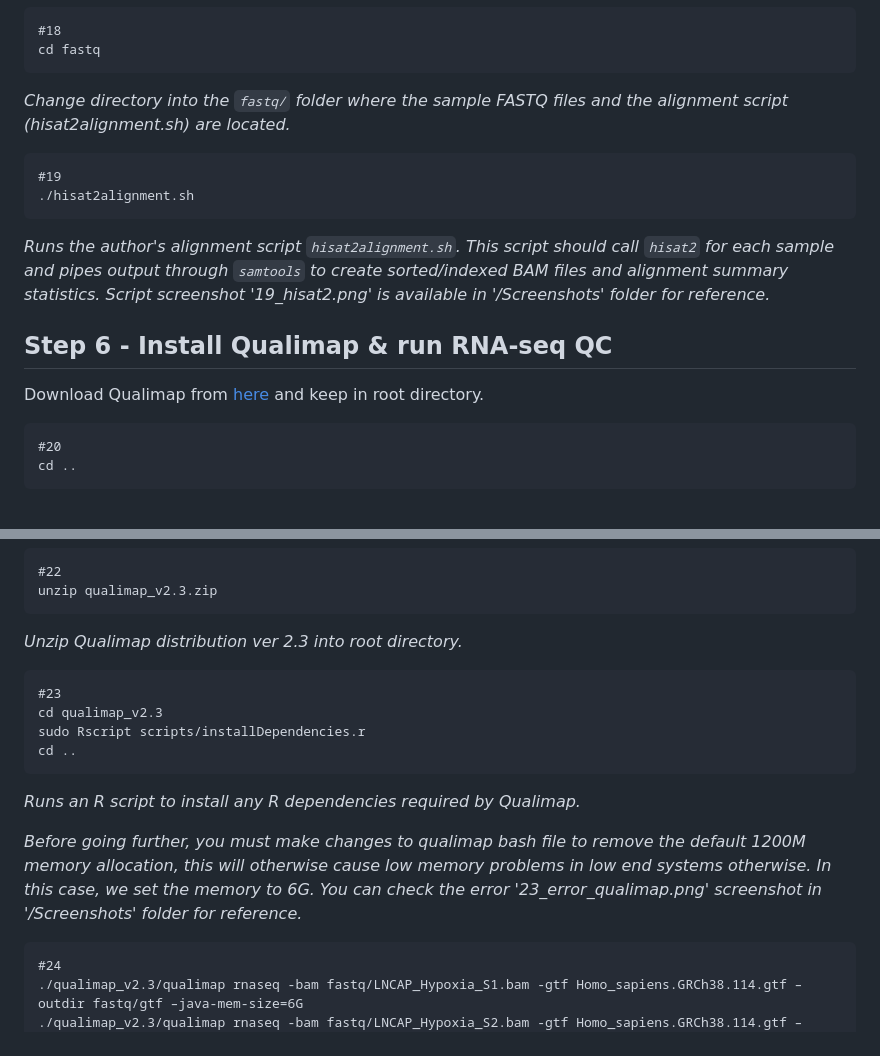
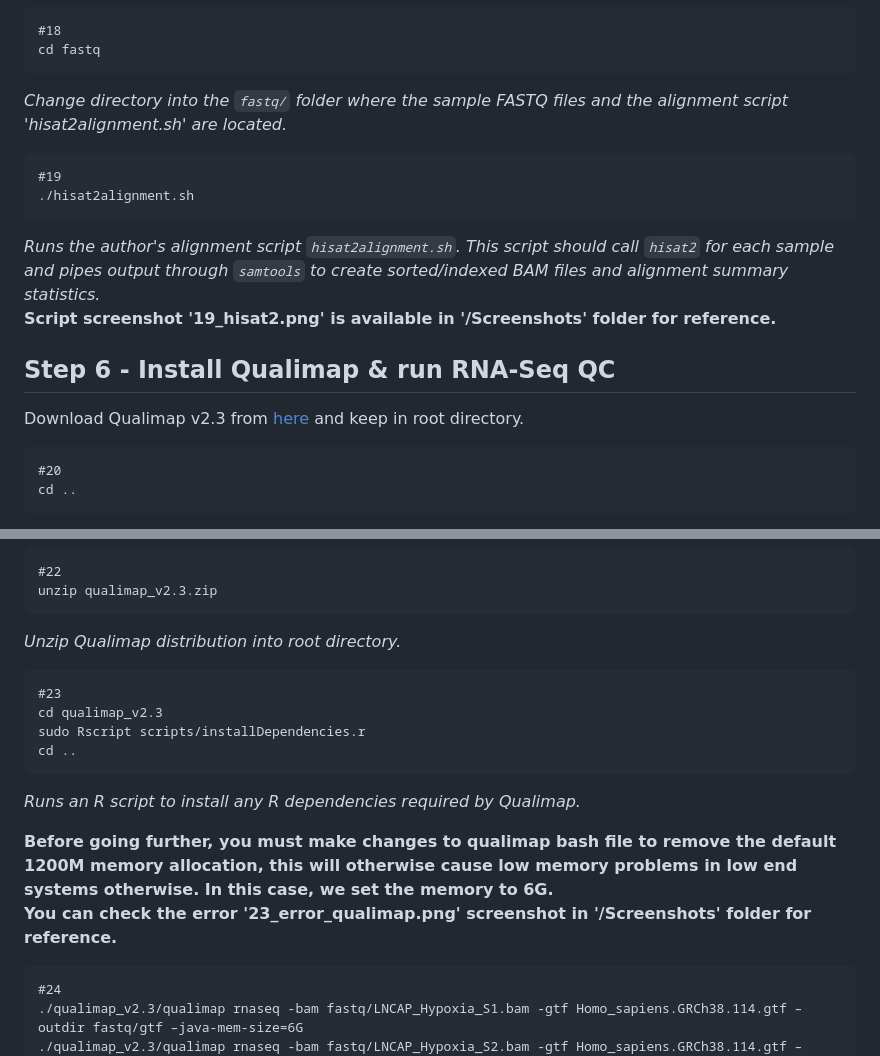
Before and after one commit to CH1NMAY117/Bulk_RNA-Seq_Analysis_Pipeline, a Markdown page: Readme.md, 2 parts joined by grey strips. Drawn GitHub-style.

````diff
--- a/Readme.md
+++ b/Readme.md
@@ -191,7 +192,7 @@ _Installs SAMtools (for SAM/BAM conversion, sorting, indexing and stats)._
 cd fastq
 ```
 
-_Change directory into the `fastq/` folder where the sample FASTQ files and the alignment script (hisat2alignment.sh) are located._
+_Change directory into the `fastq/` folder where the sample FASTQ files and the alignment script 'hisat2alignment.sh' are located._
 
 ```
 #19
@@ -199,14 +200,14 @@ _Change directory into the `fastq/` folder where the sample FASTQ files and the
 ```
 
 _Runs the author's alignment script `hisat2alignment.sh`. This script should call `hisat2` for each sample and pipes output through `samtools` to create sorted/indexed BAM files and alignment summary statistics._
-*Script screenshot '19_hisat2.png' is available in '/Screenshots' folder for reference.*
+**Script screenshot '19_hisat2.png' is available in '/Screenshots' folder for reference.**
 
 
 
 
-## Step 6 - Install Qualimap & run RNA-seq QC
+## Step 6 - Install Qualimap & run RNA-Seq QC
 
-Download Qualimap from [here](http://qualimap.conesalab.org/) and keep in root directory.
+Download Qualimap v2.3 from [here](http://qualimap.conesalab.org/) and keep in root directory.
 
 ```
 #20
@@ -227,7 +228,7 @@ _Installs R (core) which is needed by Qualimap dependencies and some R-based ins
 unzip qualimap_v2.3.zip
 ```
 
-_Unzip Qualimap distribution ver 2.3 into root directory._
+_Unzip Qualimap distribution into root directory._
 
 ```
 #23
@@ -238,8 +239,8 @@ cd ..
 
 _Runs an R script to install any R dependencies required by Qualimap._
 
-*Before going further, you must make changes to qualimap bash file to remove the default 1200M memory allocation, this will otherwise cause low memory problems in low end systems otherwise. In this case, we set the memory to 6G.*
-*You can check the error '23_error_qualimap.png' screenshot in '/Screenshots' folder for reference.*
+**Before going further, you must make changes to qualimap bash file to remove the default 1200M memory allocation, this will otherwise cause low memory problems in low end systems otherwise. In this case, we set the memory to 6G.**
+**You can check the error '23_error_qualimap.png' screenshot in '/Screenshots' folder for reference.**
 
 ```
 #24
````
Also changed, not shown: other parts of Readme.md (+15 -14 lines).
